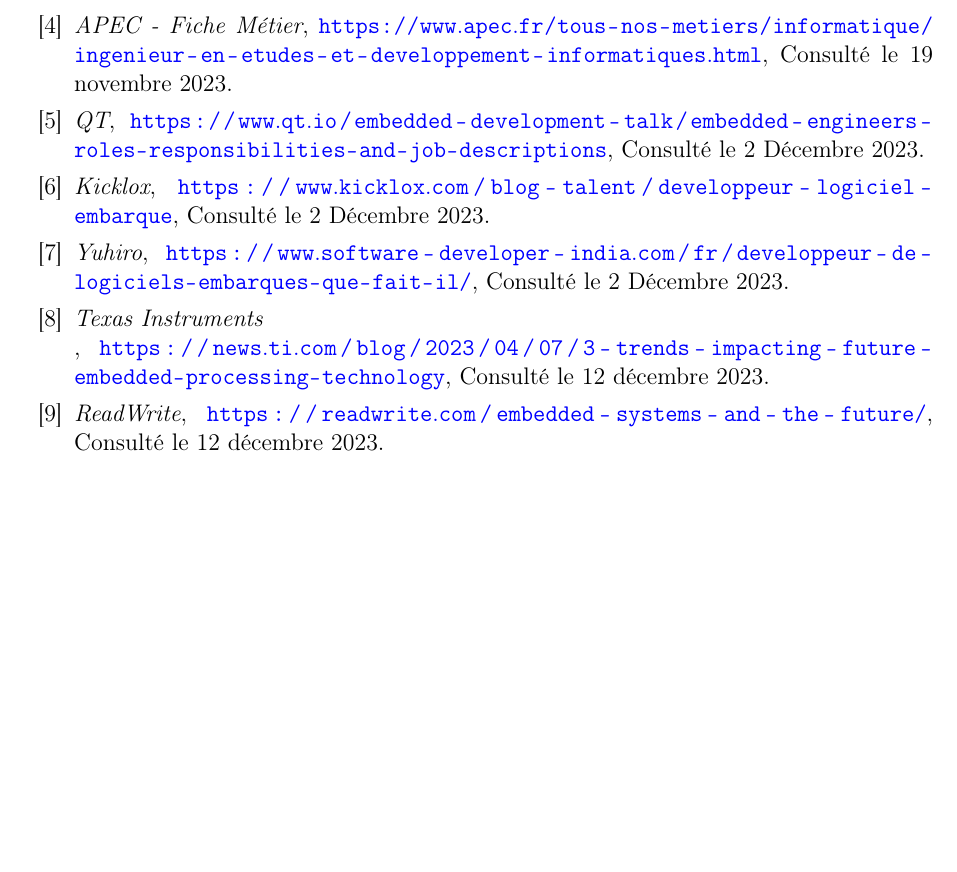
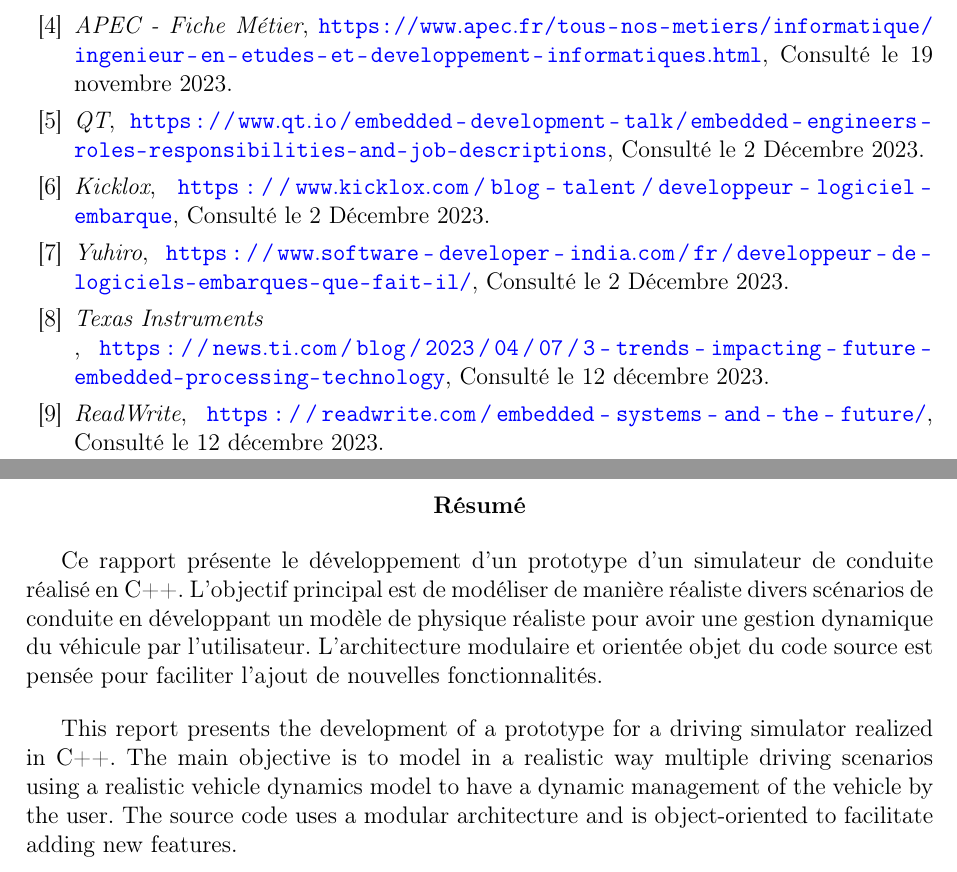
Before and after one commit to QuentinRdl/Driving-Sim, a LaTeX document (LaTeX/report.tex): part of page 8 of 8 before the commit and two parts of pages 8 and 9 of 9 after it, the two joined at a grey line, cut so that both start at the same text, the shorter picture padded with empty space. Compiled offline with pdfLaTeX.

Commit message:
[ADD] - Add abstract section to report.tex summarizing the driving simulator prototype and its objectives

```diff
--- a/LaTeX/report.tex
+++ b/LaTeX/report.tex
@@ -282,4 +282,18 @@
         Consulté le 12 décembre 2023.
 
     \end{thebibliography}
+
+
+
+
+    \begin{abstract}
+
+        Ce rapport présente le développement d'un prototype d'un simulateur de conduite réalisé en C++. L'objectif principal est de modéliser de manière réaliste divers scénarios de conduite en développant un modèle de physique réaliste pour avoir une gestion dynamique du véhicule par l'utilisateur. L'architecture modulaire et orientée objet du code source est pensée pour faciliter l'ajout de nouvelles fonctionnalités.
+
+        \bigskip
+
+        This report presents the development of a prototype for a driving simulator realized in C++. The main objective is to model in a realistic way multiple driving scenarios using a realistic vehicle dynamics model to have a dynamic management of the vehicle by the user. The source code uses a modular architecture and is object-oriented to facilitate adding new features.
+
+    \end{abstract}
+
 \end{document}
```
